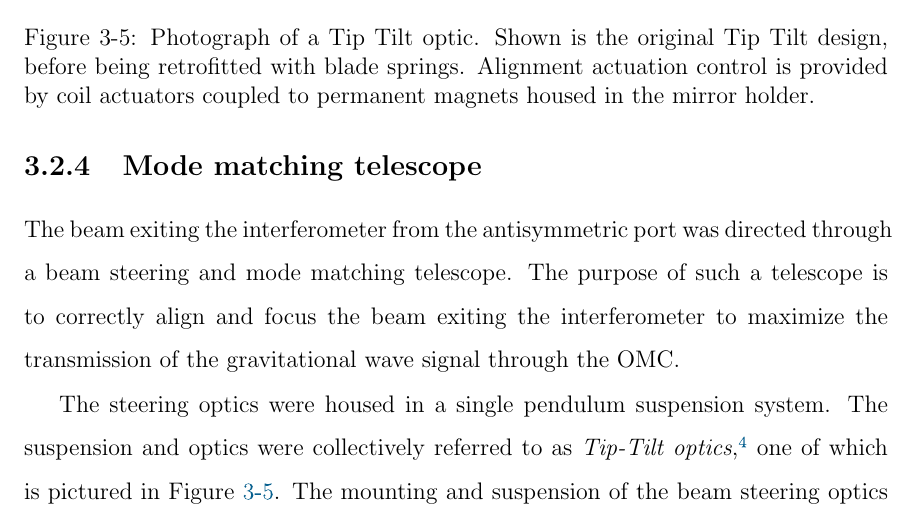
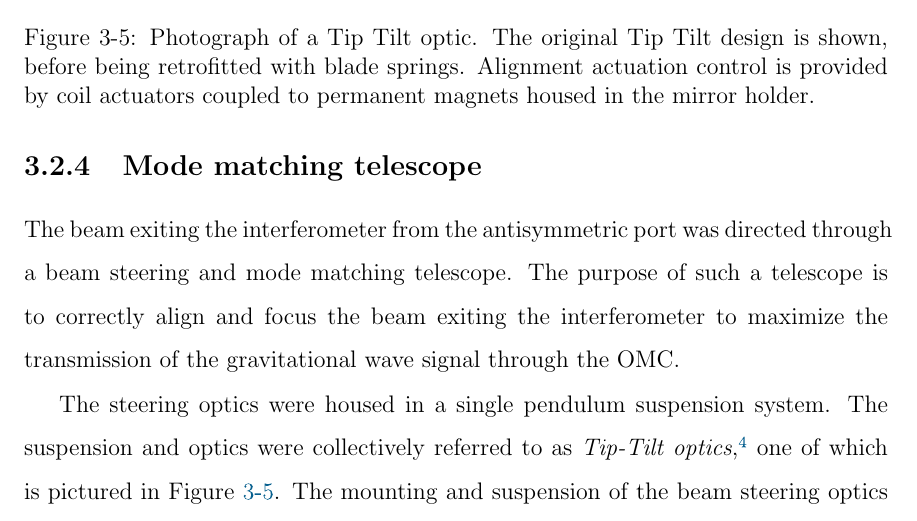
Before and after one commit to nicolassmith/thesis, a LaTeX thesis (main.tex, which reads ch-omc.tex): part of page 41 of 120, cut so that both start at the same text. Compiled offline with pdfLaTeX.

Commit message:
reword caption

```diff
--- a/ch-omc.tex
+++ b/ch-omc.tex
@@ -141,7 +141,7 @@ The actuator module also housed the sensing system which consisted of LED shadow
   \leavevmode
   \includegraphics{figs-omc/ttphoto.pdf}
   \end{center}
-  \caption[Photograph of a Tip Tilt optic.]{Photograph of a Tip Tilt optic. Shown is the original Tip Tilt design, before being retrofitted with blade springs. Alignment actuation control is provided by coil actuators coupled to permanent magnets housed in the mirror holder. }
+  \caption[Photograph of a Tip Tilt optic.]{Photograph of a Tip Tilt optic. The original Tip Tilt design is shown, before being retrofitted with blade springs. Alignment actuation control is provided by coil actuators coupled to permanent magnets housed in the mirror holder. }
   \label{fig:ttphoto}
 \end{figure}
 The beam exiting the interferometer from the antisymmetric port was directed through a beam steering and mode matching telescope. %NL%
```
